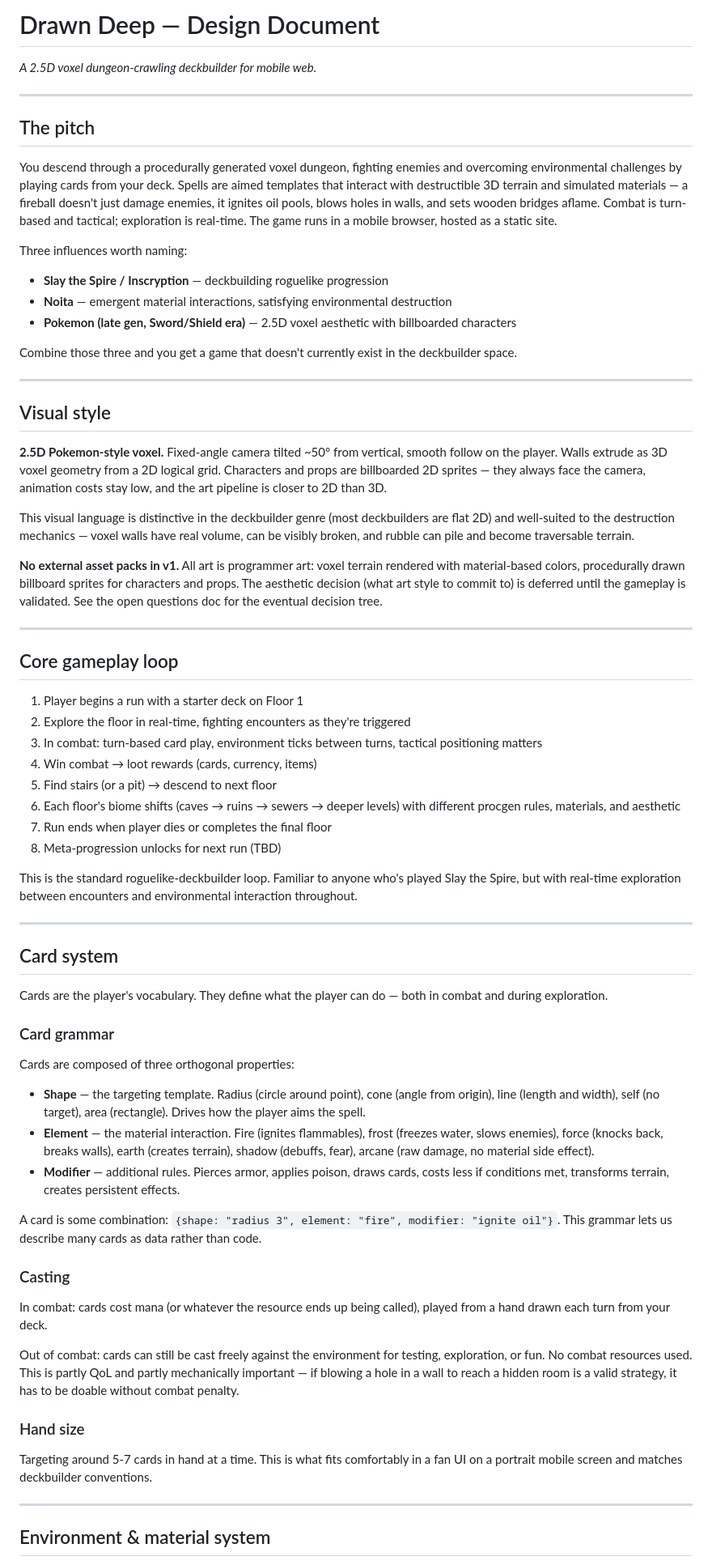
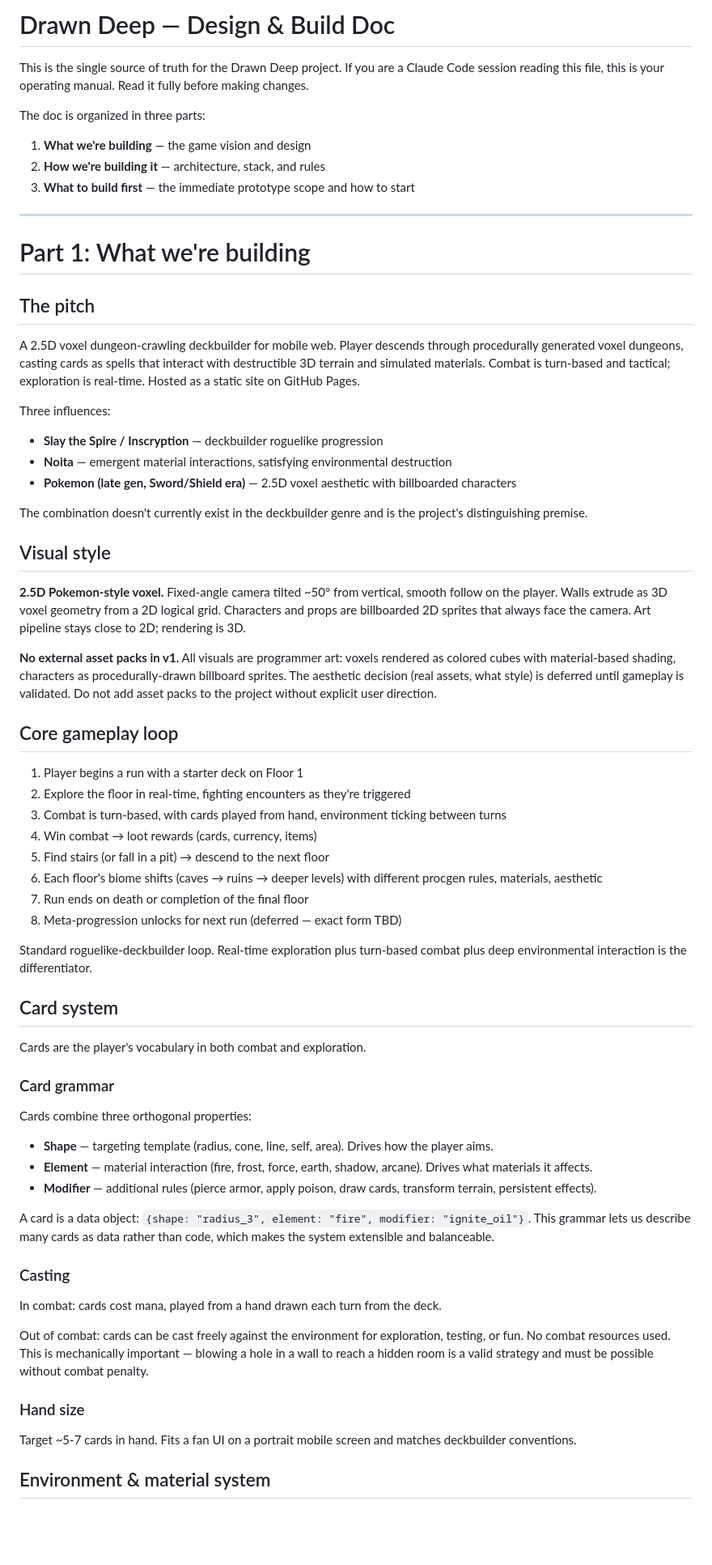
Before and after one commit to lt-lit/drawndeep, a Markdown page: DrawnDeepPrototypeDesign.md, the part around one of its changes. Shown at 81% size. Rendered like a GitHub page; blank space fills up the shorter version.

```diff
--- a/DrawnDeepPrototypeDesign.md
+++ b/DrawnDeepPrototypeDesign.md
@@ -1,72 +1,70 @@
-# Drawn Deep — Design Document
+# Drawn Deep — Design & Build Doc
 
-*A 2.5D voxel dungeon-crawling deckbuilder for mobile web.*
+This is the single source of truth for the Drawn Deep project. If you are a Claude Code session reading this file, this is your operating manual. Read it fully before making changes.
+
+The doc is organized in three parts:
+
+1. **What we're building** — the game vision and design
+2. **How we're building it** — architecture, stack, and rules
+3. **What to build first** — the immediate prototype scope and how to start
 
 ---
 
+# Part 1: What we're building
+
 ## The pitch
 
-You descend through a procedurally generated voxel dungeon, fighting enemies and overcoming environmental challenges by playing cards from your deck. Spells are aimed templates that interact with destructible 3D terrain and simulated materials — a fireball doesn't just damage enemies, it ignites oil pools, blows holes in walls, and sets wooden bridges aflame. Combat is turn-based and tactical; exploration is real-time. The game runs in a mobile browser, hosted as a static site.
+A 2.5D voxel dungeon-crawling deckbuilder for mobile web. Player descends through procedurally generated voxel dungeons, casting cards as spells that interact with destructible 3D terrain and simulated materials. Combat is turn-based and tactical; exploration is real-time. Hosted as a static site on GitHub Pages.
 
-Three influences worth naming:
-- **Slay the Spire / Inscryption** — deckbuilding roguelike progression
+Three influences:
+- **Slay the Spire / Inscryption** — deckbuilder roguelike progression
 - **Noita** — emergent material interactions, satisfying environmental destruction
 - **Pokemon (late gen, Sword/Shield era)** — 2.5D voxel aesthetic with billboarded characters
 
-Combine those three and you get a game that doesn't currently exist in the deckbuilder space.
-
----
+The combination doesn't currently exist in the deckbuilder genre and is the project's distinguishing premise.
 
 ## Visual style
 
-**2.5D Pokemon-style voxel.** Fixed-angle camera tilted ~50° from vertical, smooth follow on the player. Walls extrude as 3D voxel geometry from a 2D logical grid. Characters and props are billboarded 2D sprites — they always face the camera, animation costs stay low, and the art pipeline is closer to 2D than 3D.
+**2.5D Pokemon-style voxel.** Fixed-angle camera tilted ~50° from vertical, smooth follow on the player. Walls extrude as 3D voxel geometry from a 2D logical grid. Characters and props are billboarded 2D sprites that always face the camera. Art pipeline stays close to 2D; rendering is 3D.
 
-This visual language is distinctive in the deckbuilder genre (most deckbuilders are flat 2D) and well-suited to the destruction mechanics — voxel walls have real volume, can be visibly broken, and rubble can pile and become traversable terrain.
-
-**No external asset packs in v1.** All art is programmer art: voxel terrain rendered with material-based colors, procedurally drawn billboard sprites for characters and props. The aesthetic decision (what art style to commit to) is deferred until the gameplay is validated. See the open questions doc for the eventual decision tree.
-
----
+**No external asset packs in v1.** All visuals are programmer art: voxels rendered as colored cubes with material-based shading, characters as procedurally-drawn billboard sprites. The aesthetic decision (real assets, what style) is deferred until gameplay is validated. Do not add asset packs to the project without explicit user direction.
 
 ## Core gameplay loop
 
 1. Player begins a run with a starter deck on Floor 1
 2. Explore the floor in real-time, fighting encounters as they're triggered
-3. In combat: turn-based card play, environment ticks between turns, tactical positioning matters
+3. Combat is turn-based, with cards played from hand, environment ticking between turns
 4. Win combat → loot rewards (cards, currency, items)
-5. Find stairs (or a pit) → descend to next floor
-6. Each floor's biome shifts (caves → ruins → sewers → deeper levels) with different procgen rules, materials, and aesthetic
-7. Run ends when player dies or completes the final floor
-8. Meta-progression unlocks for next run (TBD)
+5. Find stairs (or fall in a pit) → descend to the next floor
+6. Each floor's biome shifts (caves → ruins → deeper levels) with different procgen rules, materials, aesthetic
+7. Run ends on death or completion of the final floor
+8. Meta-progression unlocks for next run (deferred — exact form TBD)
 
-This is the standard roguelike-deckbuilder loop. Familiar to anyone who's played Slay the Spire, but with real-time exploration between encounters and environmental interaction throughout.
-
----
+Standard roguelike-deckbuilder loop. Real-time exploration plus turn-based combat plus deep environmental interaction is the differentiator.
 
 ## Card system
 
-Cards are the player's vocabulary. They define what the player can do — both in combat and during exploration.
+Cards are the player's vocabulary in both combat and exploration.
 
 ### Card grammar
 
-Cards are composed of three orthogonal properties:
+Cards combine three orthogonal properties:
 
-- **Shape** — the targeting template. Radius (circle around point), cone (angle from origin), line (length and width), self (no target), area (rectangle). Drives how the player aims the spell.
-- **Element** — the material interaction. Fire (ignites flammables), frost (freezes water, slows enemies), force (knocks back, breaks walls), earth (creates terrain), shadow (debuffs, fear), arcane (raw damage, no material side effect).
-- **Modifier** — additional rules. Pierces armor, applies poison, draws cards, costs less if conditions met, transforms terrain, creates persistent effects.
+- **Shape** — targeting template (radius, cone, line, self, area). Drives how the player aims.
+- **Element** — material interaction (fire, frost, force, earth, shadow, arcane). Drives what materials it affects.
+- **Modifier** — additional rules (pierce armor, apply poison, draw cards, transform terrain, persistent effects).
 
-A card is some combination: `{shape: "radius 3", element: "fire", modifier: "ignite oil"}`. This grammar lets us describe many cards as data rather than code.
+A card is a data object: `{shape: "radius_3", element: "fire", modifier: "ignite_oil"}`. This grammar lets us describe many cards as data rather than code, which makes the system extensible and balanceable.
 
 ### Casting
 
-In combat: cards cost mana (or whatever the resource ends up being called), played from a hand drawn each turn from your deck.
+In combat: cards cost mana, played from a hand drawn each turn from the deck.
 
-Out of combat: cards can still be cast freely against the environment for testing, exploration, or fun. No combat resources used. This is partly QoL and partly mechanically important — if blowing a hole in a wall to reach a hidden room is a valid strategy, it has to be doable without combat penalty.
+Out of combat: cards can be cast freely against the environment for exploration, testing, or fun. No combat resources used. This is mechanically important — blowing a hole in a wall to reach a hidden room is a valid strategy and must be possible without combat penalty.
 
 ### Hand size
 
-Targeting around 5-7 cards in hand at a time. This is what fits comfortably in a fan UI on a portrait mobile screen and matches deckbuilder conventions.
-
----
+Target ~5-7 cards in hand. Fits a fan UI on a portrait mobile screen and matches deckbuilder conventions.
 
 ## Environment & material system
 
```
Also changed, not shown: other parts of DrawnDeepPrototypeDesign.md (+277 -182 lines).
